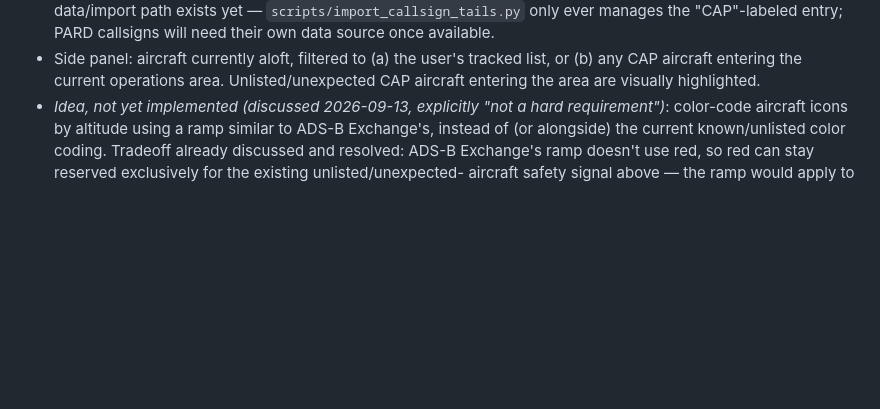
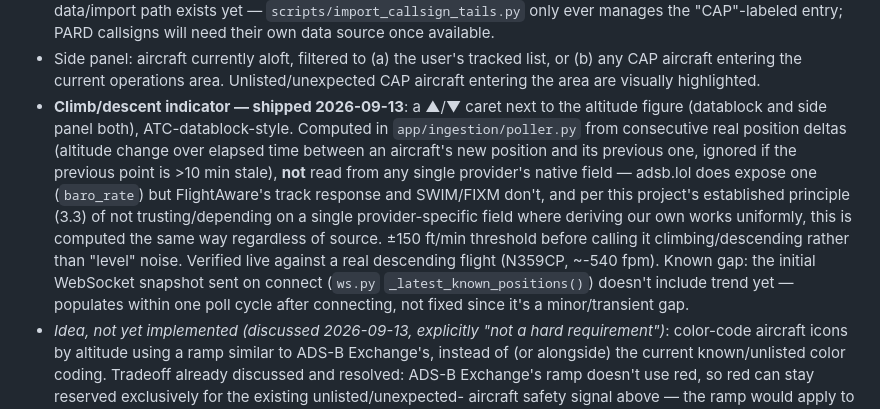
Before and after one commit to gerrycreager/AvTrack, a Markdown page: REQUIREMENTS.md, the part around the change. Drawn GitHub-style; blank space fills up the shorter version.

Commit message:
Document climb/descent indicator in REQUIREMENTS.md 3.1
Co-Authored-By: Claude Sonnet 5 <noreply@anthropic.com>

```diff
--- a/REQUIREMENTS.md
+++ b/REQUIREMENTS.md
@@ -51,6 +51,20 @@ is reusable as the Phase 2 server's schema — not thrown away.
 - Side panel: aircraft currently aloft, filtered to (a) the user's tracked list, or
   (b) any CAP aircraft entering the current operations area. Unlisted/unexpected CAP
   aircraft entering the area are visually highlighted.
+- **Climb/descent indicator — shipped 2026-09-13**: a ▲/▼ caret next to the altitude
+  figure (datablock and side panel both), ATC-datablock-style. Computed in
+  `app/ingestion/poller.py` from consecutive real position deltas (altitude change
+  over elapsed time between an aircraft's new position and its previous one, ignored
+  if the previous point is >10 min stale), **not** read from any single provider's
+  native field — adsb.lol does expose one (`baro_rate`) but FlightAware's track
+  response and SWIM/FIXM don't, and per this project's established principle (3.3)
+  of not trusting/depending on a single provider-specific field where deriving our
+  own works uniformly, this is computed the same way regardless of source.
+  ±150 ft/min threshold before calling it climbing/descending rather than "level"
+  noise. Verified live against a real descending flight (N359CP, ~-540 fpm).
+  Known gap: the initial WebSocket snapshot sent on connect (`ws.py`
+  `_latest_known_positions()`) doesn't include trend yet — populates within one
+  poll cycle after connecting, not fixed since it's a minor/transient gap.
 - *Idea, not yet implemented (discussed 2026-09-13, explicitly "not a hard
   requirement")*: color-code aircraft icons by altitude using a ramp similar to
   ADS-B Exchange's, instead of (or alongside) the current known/unlisted color
```
